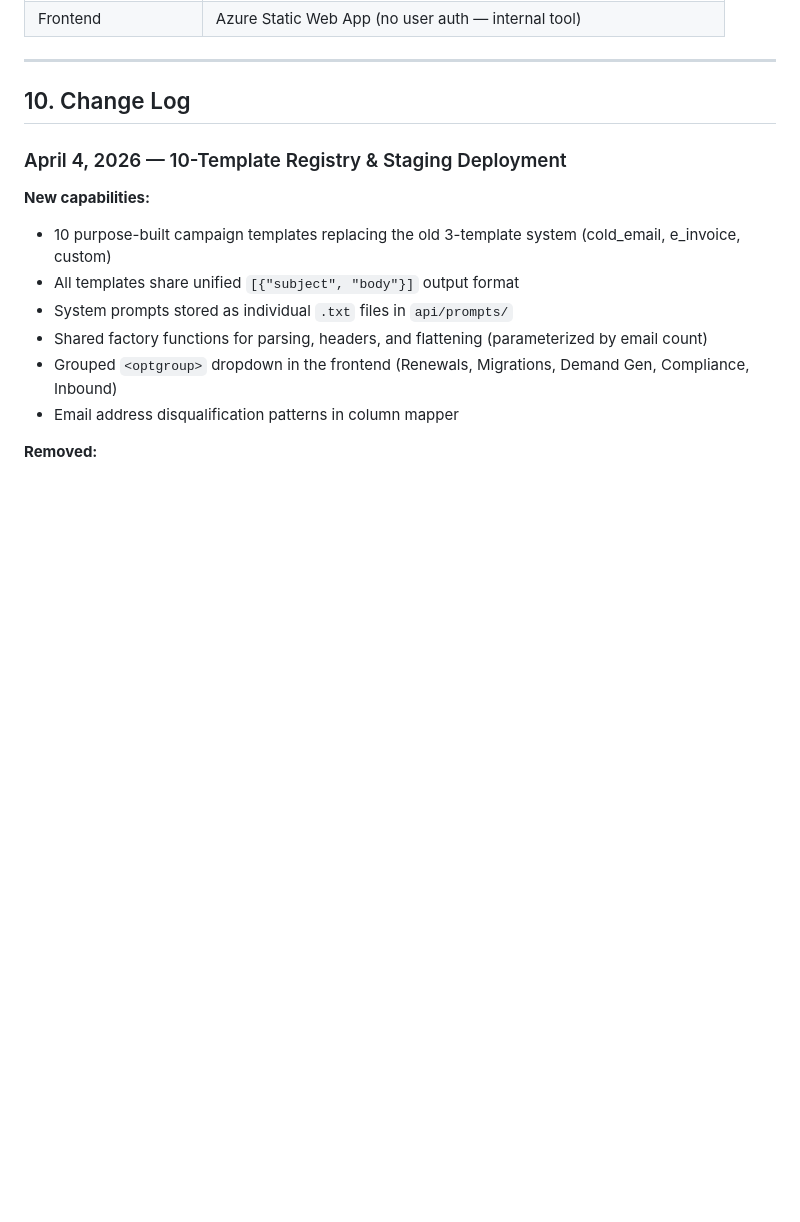
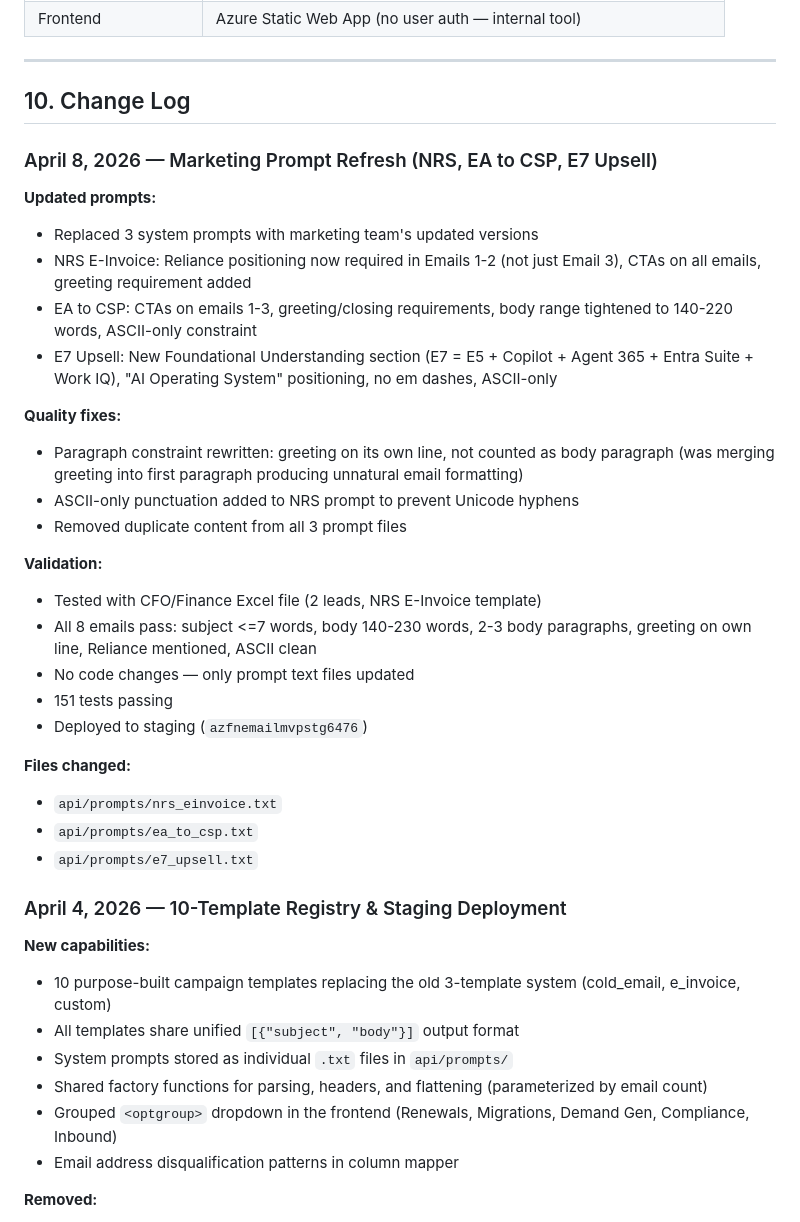
Before and after one commit to NiiFrance/EmailMVP, a Markdown page: PLAN.md, the part around one of its changes. Rendered like a GitHub page; blank space fills up the shorter version.

Commit message:
Update PLAN.md: add Phase 11 and April 8 change log for marketing prompt refresh

```diff
--- a/PLAN.md
+++ b/PLAN.md
@@ -298,6 +315,31 @@ These benchmark numbers come from the cold-email template. Other templates may v
 ---
 
 ## 10. Change Log
+
+### April 8, 2026 — Marketing Prompt Refresh (NRS, EA to CSP, E7 Upsell)
+
+**Updated prompts:**
+- Replaced 3 system prompts with marketing team's updated versions
+- NRS E-Invoice: Reliance positioning now required in Emails 1-2 (not just Email 3), CTAs on all emails, greeting requirement added
+- EA to CSP: CTAs on emails 1-3, greeting/closing requirements, body range tightened to 140-220 words, ASCII-only constraint
+- E7 Upsell: New Foundational Understanding section (E7 = E5 + Copilot + Agent 365 + Entra Suite + Work IQ), "AI Operating System" positioning, no em dashes, ASCII-only
+
+**Quality fixes:**
+- Paragraph constraint rewritten: greeting on its own line, not counted as body paragraph (was merging greeting into first paragraph producing unnatural email formatting)
+- ASCII-only punctuation added to NRS prompt to prevent Unicode hyphens
+- Removed duplicate content from all 3 prompt files
+
+**Validation:**
+- Tested with CFO/Finance Excel file (2 leads, NRS E-Invoice template)
+- All 8 emails pass: subject <=7 words, body 140-230 words, 2-3 body paragraphs, greeting on own line, Reliance mentioned, ASCII clean
+- No code changes — only prompt text files updated
+- 151 tests passing
+- Deployed to staging (`azfnemailmvpstg6476`)
+
+**Files changed:**
+- `api/prompts/nrs_einvoice.txt`
+- `api/prompts/ea_to_csp.txt`
+- `api/prompts/e7_upsell.txt`
 
 ### April 4, 2026 — 10-Template Registry & Staging Deployment
 
```
Also changed, not shown: other parts of PLAN.md (+17 -0 lines).
